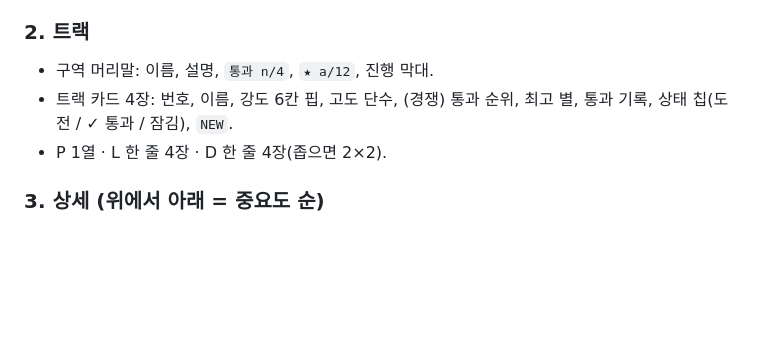
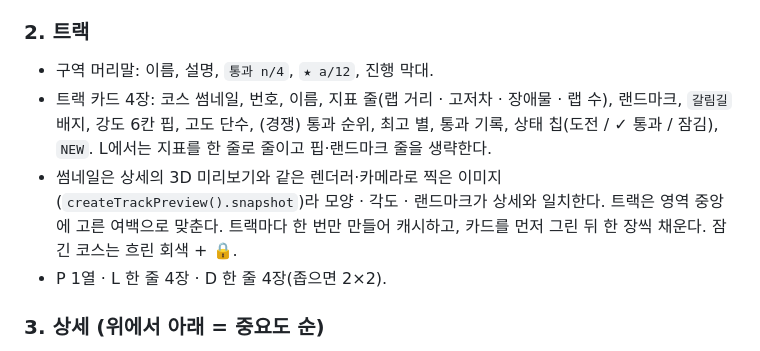
Before and after one commit to summerz/speedracer-site, a Markdown page: docs/MENU_LAYOUT.md, the part around one of its changes. Rendered like a GitHub page; blank space fills up the shorter version.

```diff
--- a/docs/MENU_LAYOUT.md
+++ b/docs/MENU_LAYOUT.md
@@ -38,7 +45,8 @@
 ### 2. 트랙
 
 - 구역 머리말: 이름, 설명, `통과 n/4`, `★ a/12`, 진행 막대.
-- 트랙 카드 4장: 번호, 이름, 강도 6칸 핍, 고도 단수, (경쟁) 통과 순위, 최고 별, 통과 기록, 상태 칩(도전 / ✓ 통과 / 잠김), `NEW`.
+- 트랙 카드 4장: 코스 썸네일, 번호, 이름, 지표 줄(랩 거리 · 고저차 · 장애물 · 랩 수), 랜드마크, `갈림길` 배지, 강도 6칸 핍, 고도 단수, (경쟁) 통과 순위, 최고 별, 통과 기록, 상태 칩(도전 / ✓ 통과 / 잠김), `NEW`. L에서는 지표를 한 줄로 줄이고 핍·랜드마크 줄을 생략한다.
+- 썸네일은 상세의 3D 미리보기와 같은 렌더러·카메라로 찍은 이미지(`createTrackPreview().snapshot`)라 모양 · 각도 · 랜드마크가 상세와 일치한다. 트랙은 영역 중앙에 고른 여백으로 맞춘다. 트랙마다 한 번만 만들어 캐시하고, 카드를 먼저 그린 뒤 한 장씩 채운다. 잠긴 코스는 흐린 회색 + 🔒.
 - P 1열 · L 한 줄 4장 · D 한 줄 4장(좁으면 2×2).
 
 ### 3. 상세 (위에서 아래 = 중요도 순)
```
Also changed, not shown: other parts of docs/MENU_LAYOUT.md (+23 -3 lines).
